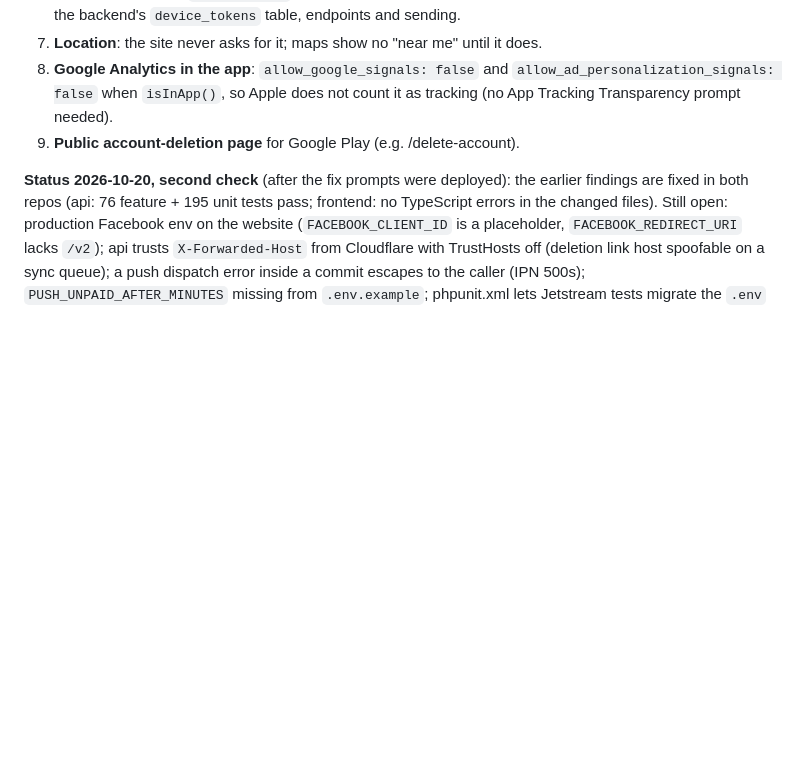
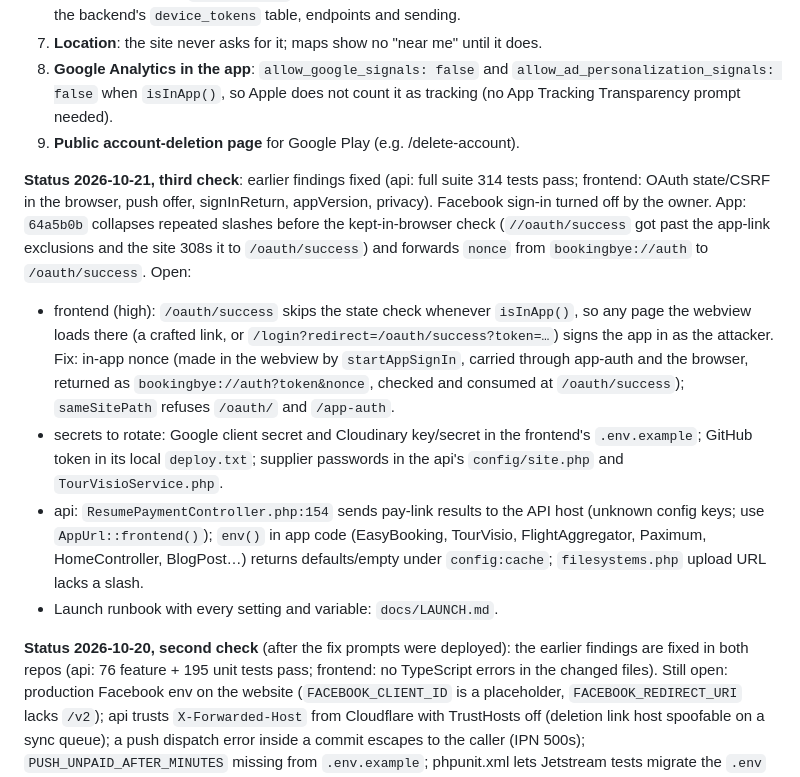
Before and after one commit to Mamad-cloud/bookingbye-app, a Markdown page: docs/PROGRESS.md, the part around the change. GitHub-like rendering; blank space fills up the shorter version.

```diff
--- a/docs/PROGRESS.md
+++ b/docs/PROGRESS.md
@@ -216,6 +216,30 @@ Collected for the website owner; nothing here is done in this repo.
    not count it as tracking (no App Tracking Transparency prompt needed).
 9. **Public account-deletion page** for Google Play (e.g. /delete-account).
 
+**Status 2026-10-21, third check**: earlier findings fixed (api: full
+suite 314 tests pass; frontend: OAuth state/CSRF in the browser, push offer,
+signInReturn, appVersion, privacy). Facebook sign-in turned off by the owner.
+App: `64a5b0b` collapses repeated slashes before the kept-in-browser check
+(`//oauth/success` got past the app-link exclusions and the site 308s it to
+`/oauth/success`) and forwards `nonce` from `bookingbye://auth` to
+`/oauth/success`. Open:
+- frontend (high): `/oauth/success` skips the state check whenever
+  `isInApp()`, so any page the webview loads there (a crafted link, or
+  `/login?redirect=/oauth/success?token=…`) signs the app in as the attacker.
+  Fix: in-app nonce (made in the webview by `startAppSignIn`, carried through
+  app-auth and the browser, returned as `bookingbye://auth?token&nonce`,
+  checked and consumed at `/oauth/success`); `sameSitePath` refuses `/oauth/`
+  and `/app-auth`.
+- secrets to rotate: Google client secret and Cloudinary key/secret in the
+  frontend's `.env.example`; GitHub token in its local `deploy.txt`; supplier
+  passwords in the api's `config/site.php` and `TourVisioService.php`.
+- api: `ResumePaymentController.php:154` sends pay-link results to the API
+  host (unknown config keys; use `AppUrl::frontend()`); `env()` in app code
+  (EasyBooking, TourVisio, FlightAggregator, Paximum, HomeController,
+  BlogPost…) returns defaults/empty under `config:cache`; `filesystems.php`
+  upload URL lacks a slash.
+- Launch runbook with every setting and variable: `docs/LAUNCH.md`.
+
 **Status 2026-10-20, second check** (after the fix prompts were deployed):
 the earlier findings are fixed in both repos (api: 76 feature + 195 unit
 tests pass; frontend: no TypeScript errors in the changed files). Still open:
```
Also changed, not shown: README.md (+2 -1 lines), docs/LAUNCH.md (added, +410 -0 lines).
